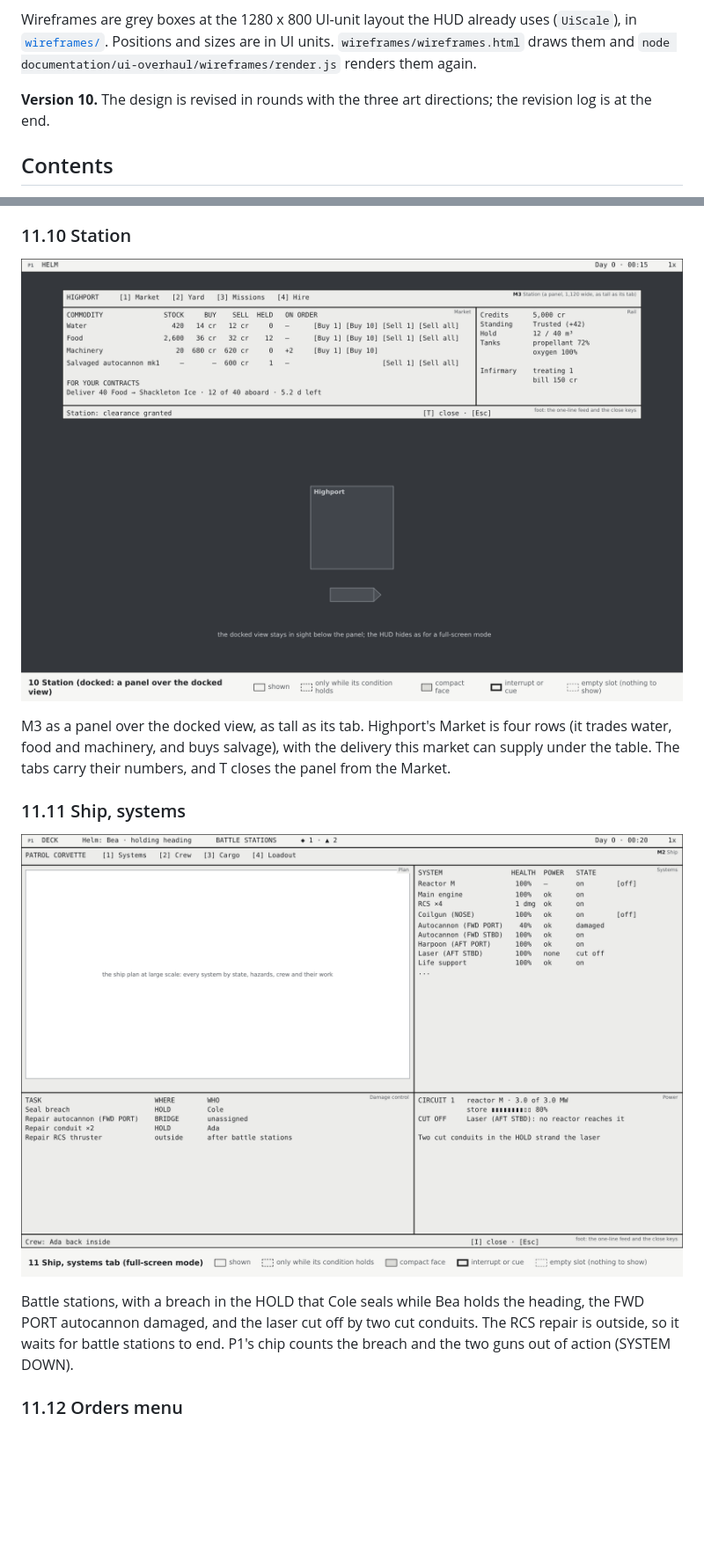
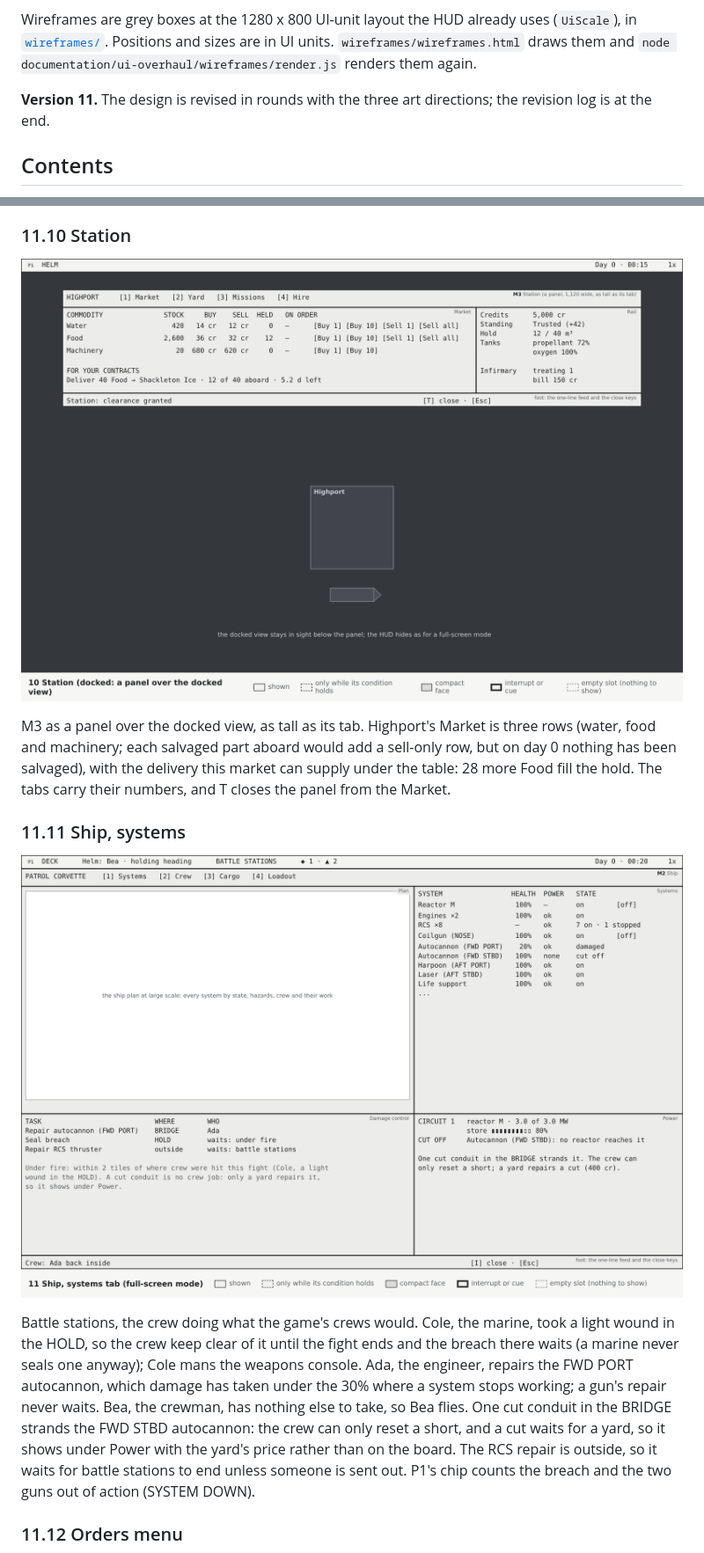
Before and after one commit to hawkwinghasseler/RingsOfIron, a Markdown page: documentation/ui-overhaul/functional-context.md, 2 parts joined by grey strips. Shown at 88% size. Drawn GitHub-style; pictures changed too: documentation/ui-overhaul/wireframes/10-station.png, documentation/ui-overhaul/wireframes/11-ship-systems.png; blank space fills up the shorter version.

```diff
--- a/documentation/ui-overhaul/functional-context.md
+++ b/documentation/ui-overhaul/functional-context.md
@@ -10,7 +10,7 @@ Wireframes are grey boxes at the 1280 x 800 UI-unit layout the HUD already uses
 [`wireframes/`](wireframes/). Positions and sizes are in UI units. `wireframes/wireframes.html` draws
 them and `node documentation/ui-overhaul/wireframes/render.js` renders them again.
 
-**Version 10.** The design is revised in rounds with the three art directions; the revision log is at
+**Version 11.** The design is revised in rounds with the three art directions; the revision log is at
 the end.
 
 ## Contents
@@ -1526,17 +1532,23 @@ runs to the contract's deadline. The map has no tabs, so the number keys keep th
 
 ![Station](wireframes/10-station.png)
 
-M3 as a panel over the docked view, as tall as its tab. Highport's Market is four rows (it trades
-water, food and machinery, and buys salvage), with the delivery this market can supply under the
-table. The tabs carry their numbers, and T closes the panel from the Market.
+M3 as a panel over the docked view, as tall as its tab. Highport's Market is three rows (water, food
+and machinery; each salvaged part aboard would add a sell-only row, but on day 0 nothing has been
+salvaged), with the delivery this market can supply under the table: 28 more Food fill the hold. The tabs carry their numbers, and T closes the panel from the Market.
 
 ### 11.11 Ship, systems
 
 ![Ship systems](wireframes/11-ship-systems.png)
 
-Battle stations, with a breach in the HOLD that Cole seals while Bea holds the heading, the FWD PORT
-autocannon damaged, and the laser cut off by two cut conduits. The RCS repair is outside, so it waits
-for battle stations to end. P1's chip counts the breach and the two guns out of action (SYSTEM DOWN).
+Battle stations, the crew doing what the game's crews would. Cole, the marine, took a light wound in
+the HOLD, so the crew keep clear of it until the fight ends and the breach there waits (a marine
+never seals one anyway); Cole mans the weapons console. Ada, the engineer, repairs the FWD PORT
+autocannon, which damage has taken under the 30% where a system stops working; a gun's repair never
+waits. Bea, the crewman, has nothing else to take, so Bea flies. One cut conduit in the BRIDGE
+strands the FWD STBD autocannon: the crew can only reset a short, and a cut waits for a yard, so it
+shows under Power with the yard's price rather than on the board. The RCS repair is outside, so it
+waits for battle stations to end unless someone is sent out. P1's chip counts the breach and the two
+guns out of action (SYSTEM DOWN).
 
 ### 11.12 Orders menu
 
```
Also changed, not shown: other parts of documentation/ui-overhaul/functional-context.md (+27 -20 lines), documentation/ui-overhaul/wireframes/07-deck-emergency.png, documentation/ui-overhaul/wireframes/13-boarding.png, 1 other file.
